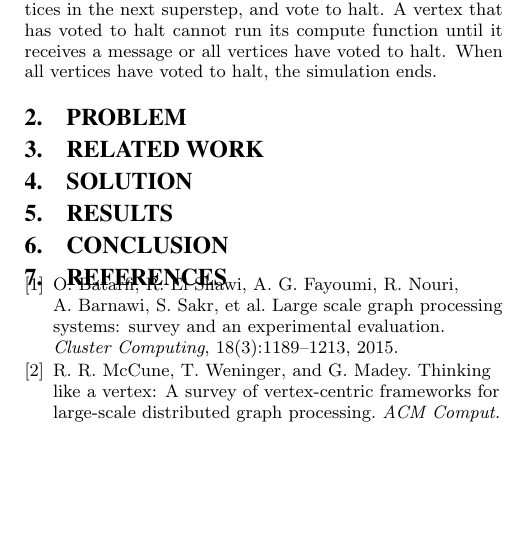
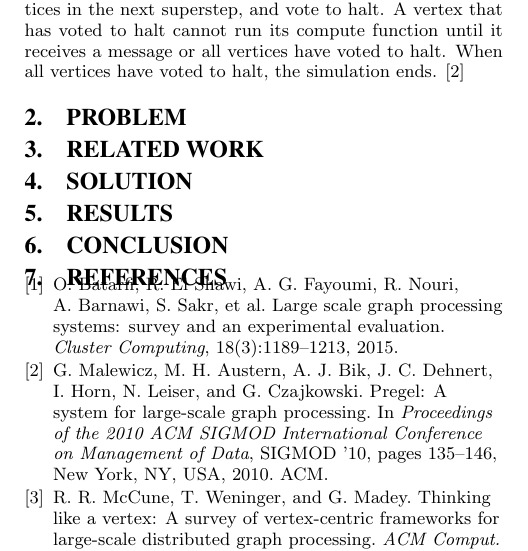
Before and after one commit to fmeef/SC16_proposed_docs, a LaTeX paper (poster/sig-alternate-sample.tex): part of one column of the page, cut so that both start at the same text, the shorter picture padded with empty space. Compiled offline with pdfLaTeX.

Commit message:
Added new citiation in main paper

```diff
--- a/poster/sig-alternate-sample.tex
+++ b/poster/sig-alternate-sample.tex
@@ -178,7 +178,7 @@ Graph processing at a large scale has been a hot topic for research because of m
 
 To simplify graph processing algorithms, FemtoGraph will use a vertex-centric approach. This approach involves calling a function in the context of a vertex for each and every vertex. This function can modify or read from edges and other vertices.  Computation occurs in intervals or steps, with some form of communication between steps. Examples of vertex-centric systems include Giraph and GraphLab. \cite{Gz:6} Vertex-centric algorithms can be either synchronous, meaning every vertex function must finish before the next step begins, or asynchronous, which means that the next step can begin in the context of one vertex immediately.
 
-In particular, FemtoGraph is based off of the pregel model. Pregel is a vertex-centric graph processing model. Pregel is synchronous, with computation occurring in steps called supersteps. There is a messaging system for sending data and state to vertices in the next superstep, but not to any vertex in the current superstep. Vertices can do computations, modify neighbor vertices and edges, send messages to vertices in the next superstep, and vote to halt. A vertex that has voted to halt cannot run its compute function until it receives a message or all vertices have voted to halt. When all vertices have voted to halt, the simulation ends.
+In particular, FemtoGraph is based off of the pregel model. Pregel is a vertex-centric graph processing model. Pregel is synchronous, with computation occurring in steps called supersteps. There is a messaging system for sending data and state to vertices in the next superstep, but not to any vertex in the current superstep. Vertices can do computations, modify neighbor vertices and edges, send messages to vertices in the next superstep, and vote to halt. A vertex that has voted to halt cannot run its compute function until it receives a message or all vertices have voted to halt. When all vertices have voted to halt, the simulation ends. \cite{Gz:4}
 
 \section{Problem}
 
```
